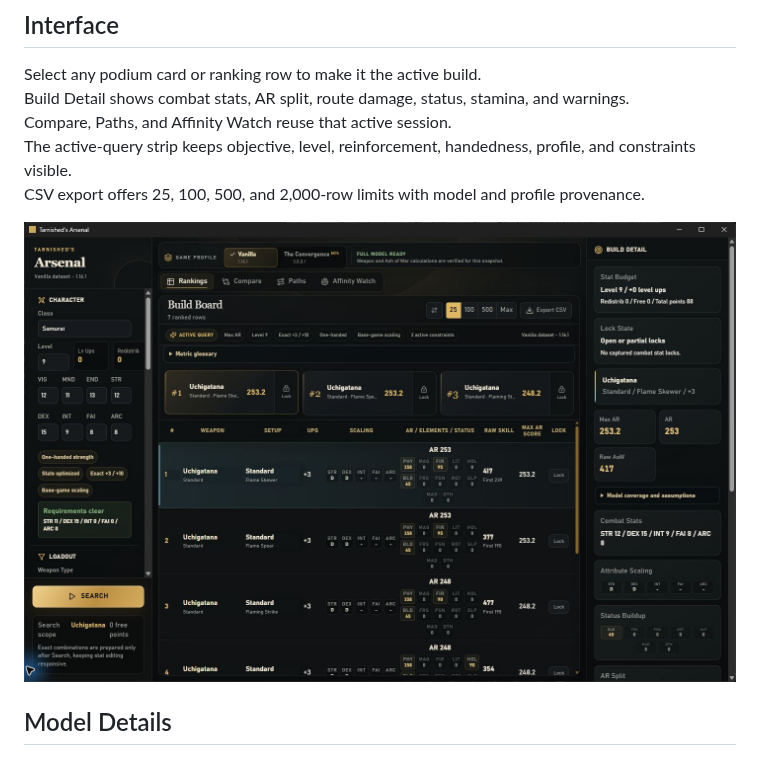
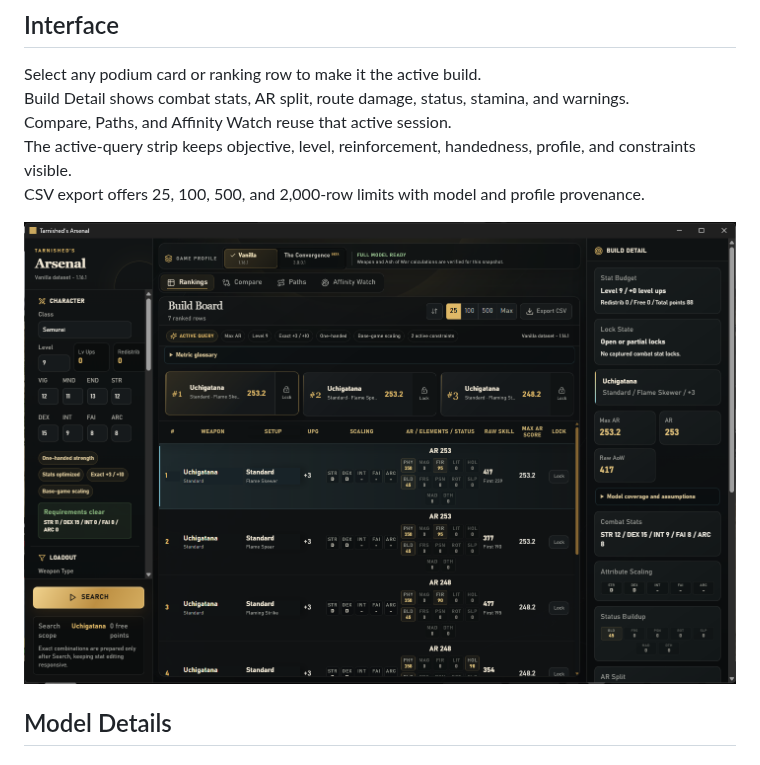
Before and after one commit to FueledByRedBull/tarnisheds-arsenal, a Markdown page: README.md, the part around the change. GitHub-like rendering; pictures changed too: docs/images/tarnisheds-arsenal-rankings.jpg (deleted), docs/images/tarnisheds-arsenal-rankings.png (added).

Commit message:
Replace README screenshot

```diff
--- a/README.md
+++ b/README.md
@@ -60,7 +60,7 @@ Compare, Paths, and Affinity Watch reuse that active session.<br>
 The active-query strip keeps objective, level, reinforcement, handedness, profile, and constraints visible.<br>
 CSV export offers 25, 100, 500, and 2,000-row limits with model and profile provenance.
 
-![Rankings workspace showing Tarnished’s Arsenal build comparisons, active constraints, and result details](docs/images/tarnisheds-arsenal-rankings.jpg)
+![Rankings workspace showing Tarnished’s Arsenal build comparisons, active constraints, and result details](docs/images/tarnisheds-arsenal-rankings.png)
 
 ## Model Details
 
```
